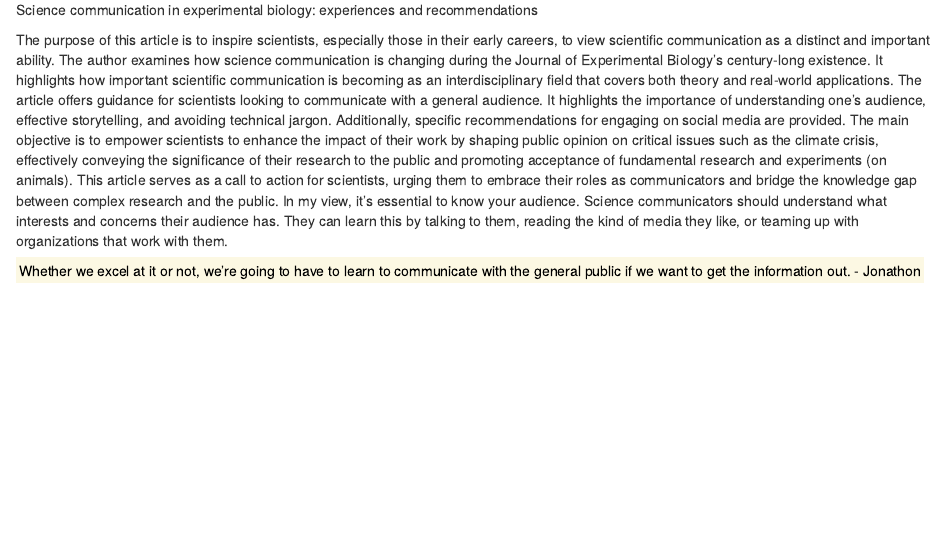
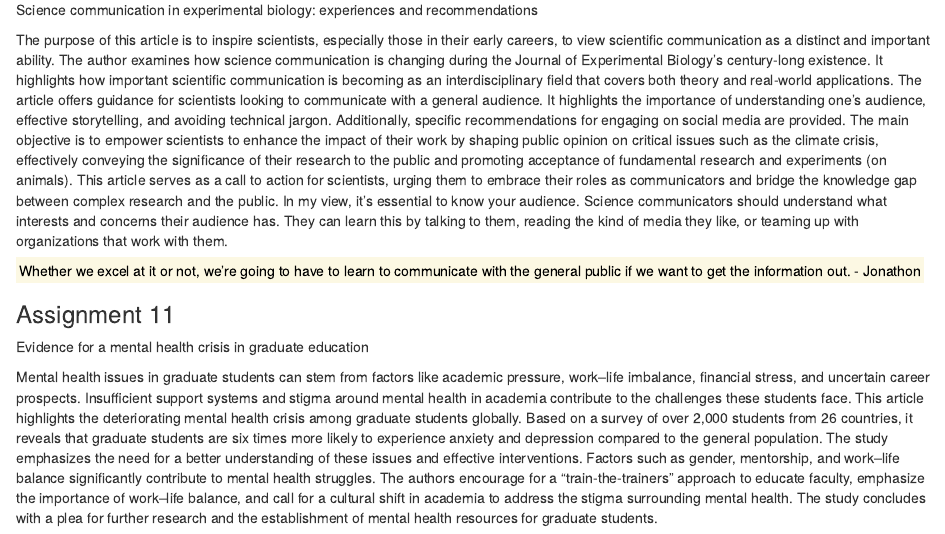
Before and after one commit to PrecisionGIS/WILD7970, an R Markdown document (WILD7970.Rmd): the page in a window 1100 px wide, from 4210 px down. Rendered offline with R 4.5, knitr and Pandoc, with nearby package versions.

Commit message:
Update WILD7970.Rmd

```diff
--- a/WILD7970.Rmd
+++ b/WILD7970.Rmd
@@ -139,3 +139,9 @@ The article offers guidance for scientists looking to communicate with a general
 In my view, it's essential to know your audience. Science communicators should understand what interests and concerns their audience has. They can learn this by talking to them, reading the kind of media they like, or teaming up with organizations that work with them.
 
 <mark>Whether we excel at it or not, we're going to have to learn to communicate with the general public if we want to get the information out. - Jonathon
+
+### Assignment 11
+Evidence for a mental health crisis in graduate education
+
+Mental health issues in graduate students can stem from factors like academic pressure, work–life imbalance, financial stress, and uncertain career prospects. Insufficient support systems and stigma around mental health in academia contribute to the challenges these students face.
+This article highlights the deteriorating mental health crisis among graduate students globally. Based on a survey of over 2,000 students from 26 countries, it reveals that graduate students are six times more likely to experience anxiety and depression compared to the general population. The study emphasizes the need for a better understanding of these issues and effective interventions. Factors such as gender, mentorship, and work–life balance significantly contribute to mental health struggles. The authors encourage for a "train-the-trainers" approach to educate faculty, emphasize the importance of work–life balance, and call for a cultural shift in academia to address the stigma surrounding mental health. The study concludes with a plea for further research and the establishment of mental health resources for graduate students.
```
